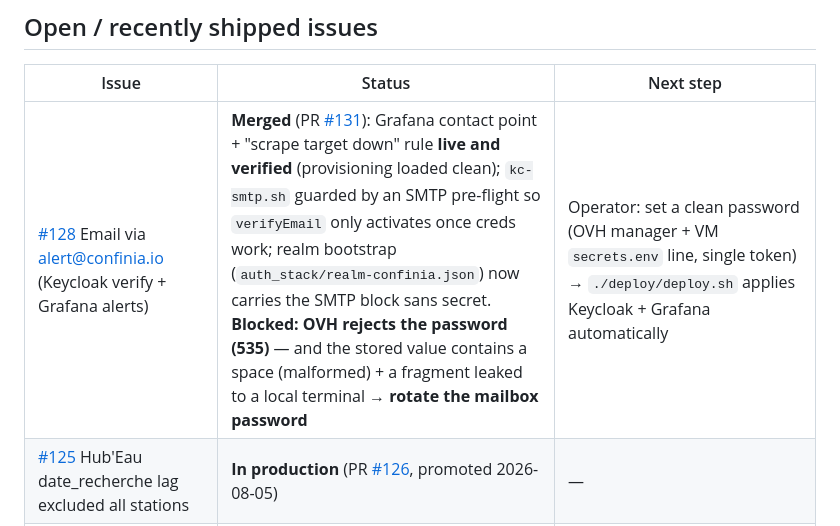
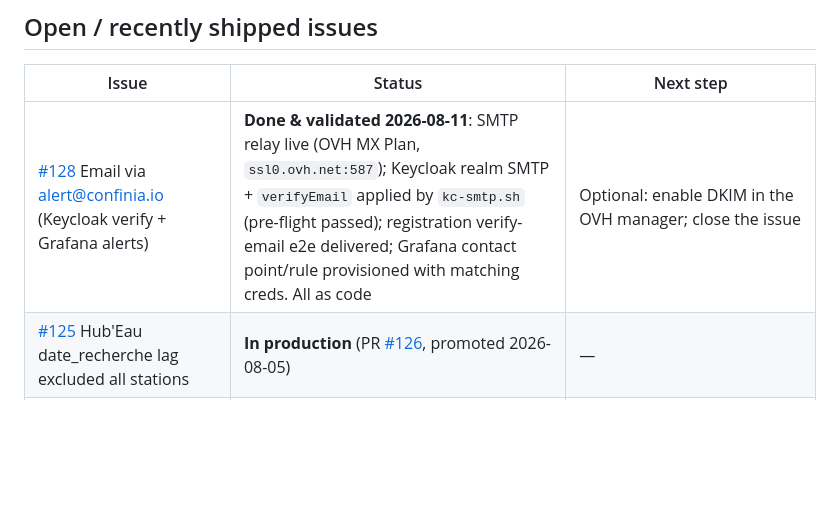
Before and after one commit to confinia/ecobuilding, a Markdown page: ISSUES.md, the part around the change. GitHub-like rendering; blank space fills up the shorter version.

Commit message:
docs: tracker — #128 validated e2e (SMTP live, verify-email delivered, Grafana wired)

```diff
--- a/ISSUES.md
+++ b/ISSUES.md
@@ -21,7 +21,7 @@ Last updated: 2026-08-05 (post-promote).
 
 | Issue | Status | Next step |
 |---|---|---|
-| [#128](https://github.com/confinia/ecobuilding/issues/128) Email via alert@confinia.io (Keycloak verify + Grafana alerts) | **Merged** (PR [#131](https://github.com/confinia/ecobuilding/pull/131)): Grafana contact point + "scrape target down" rule **live and verified** (provisioning loaded clean); `kc-smtp.sh` guarded by an SMTP pre-flight so `verifyEmail` only activates once creds work; realm bootstrap (`auth_stack/realm-confinia.json`) now carries the SMTP block sans secret. **Blocked: OVH rejects the password (535)** — and the stored value contains a space (malformed) + a fragment leaked to a local terminal → **rotate the mailbox password** | Operator: set a clean password (OVH manager + VM `secrets.env` line, single token) → `./deploy/deploy.sh` applies Keycloak + Grafana automatically |
+| [#128](https://github.com/confinia/ecobuilding/issues/128) Email via alert@confinia.io (Keycloak verify + Grafana alerts) | **Done & validated 2026-08-11**: SMTP relay live (OVH MX Plan, `ssl0.ovh.net:587`); Keycloak realm SMTP + `verifyEmail` applied by `kc-smtp.sh` (pre-flight passed); registration verify-email e2e delivered; Grafana contact point/rule provisioned with matching creds. All as code | Optional: enable DKIM in the OVH manager; close the issue |
 | [#125](https://github.com/confinia/ecobuilding/issues/125) Hub'Eau date_recherche lag excluded all stations | **In production** (PR [#126](https://github.com/confinia/ecobuilding/pull/126), promoted 2026-08-05) | — |
 | [#122](https://github.com/confinia/ecobuilding/issues/122) ISSUES.md tracker + rule 15 | **Merged** (PR [#124](https://github.com/confinia/ecobuilding/pull/124)) — docs-only | — |
 | [#121](https://github.com/confinia/ecobuilding/issues/121) PDF text clipped at page edge | **In production** (PR [#123](https://github.com/confinia/ecobuilding/pull/123), promoted 2026-08-05; verified on the Tournefeuille fiche) | — |
```
